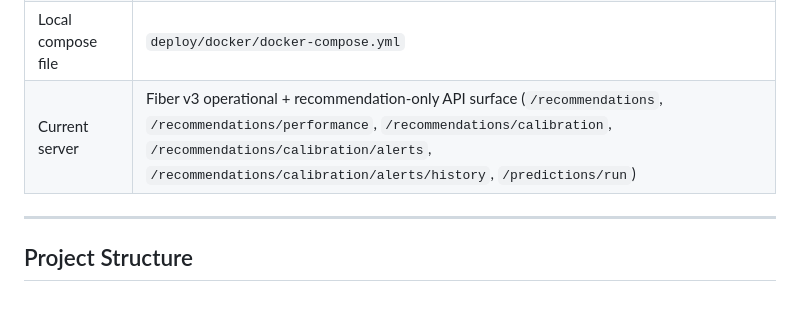
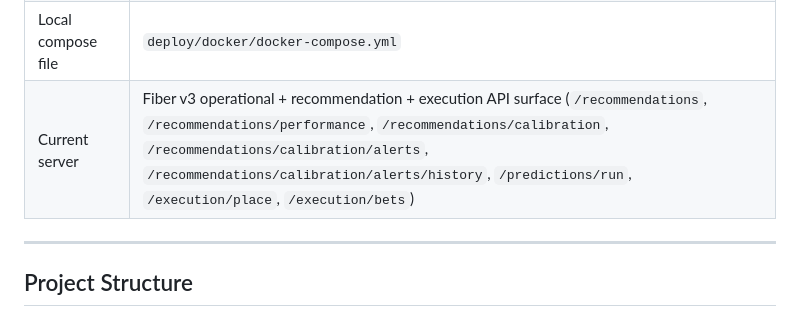
Before and after one commit to emm5317/betbot, a Markdown page: CLAUDE.md, the part around the change. Rendered like a GitHub page.

```diff
--- a/CLAUDE.md
+++ b/CLAUDE.md
@@ -40,7 +40,7 @@ These values are the current repo baseline and should stay aligned with the actu
 | In-container app port | `8080` |
 | Local health endpoint | `GET /health` |
 | Local compose file | `deploy/docker/docker-compose.yml` |
-| Current server | Fiber v3 operational + recommendation-only API surface (`/recommendations`, `/recommendations/performance`, `/recommendations/calibration`, `/recommendations/calibration/alerts`, `/recommendations/calibration/alerts/history`, `/predictions/run`) |
+| Current server | Fiber v3 operational + recommendation + execution API surface (`/recommendations`, `/recommendations/performance`, `/recommendations/calibration`, `/recommendations/calibration/alerts`, `/recommendations/calibration/alerts/history`, `/predictions/run`, `/execution/place`, `/execution/bets`) |
 
 ---
 
```
Also changed, not shown: docs/TRACKER.md (+8 -7 lines).
